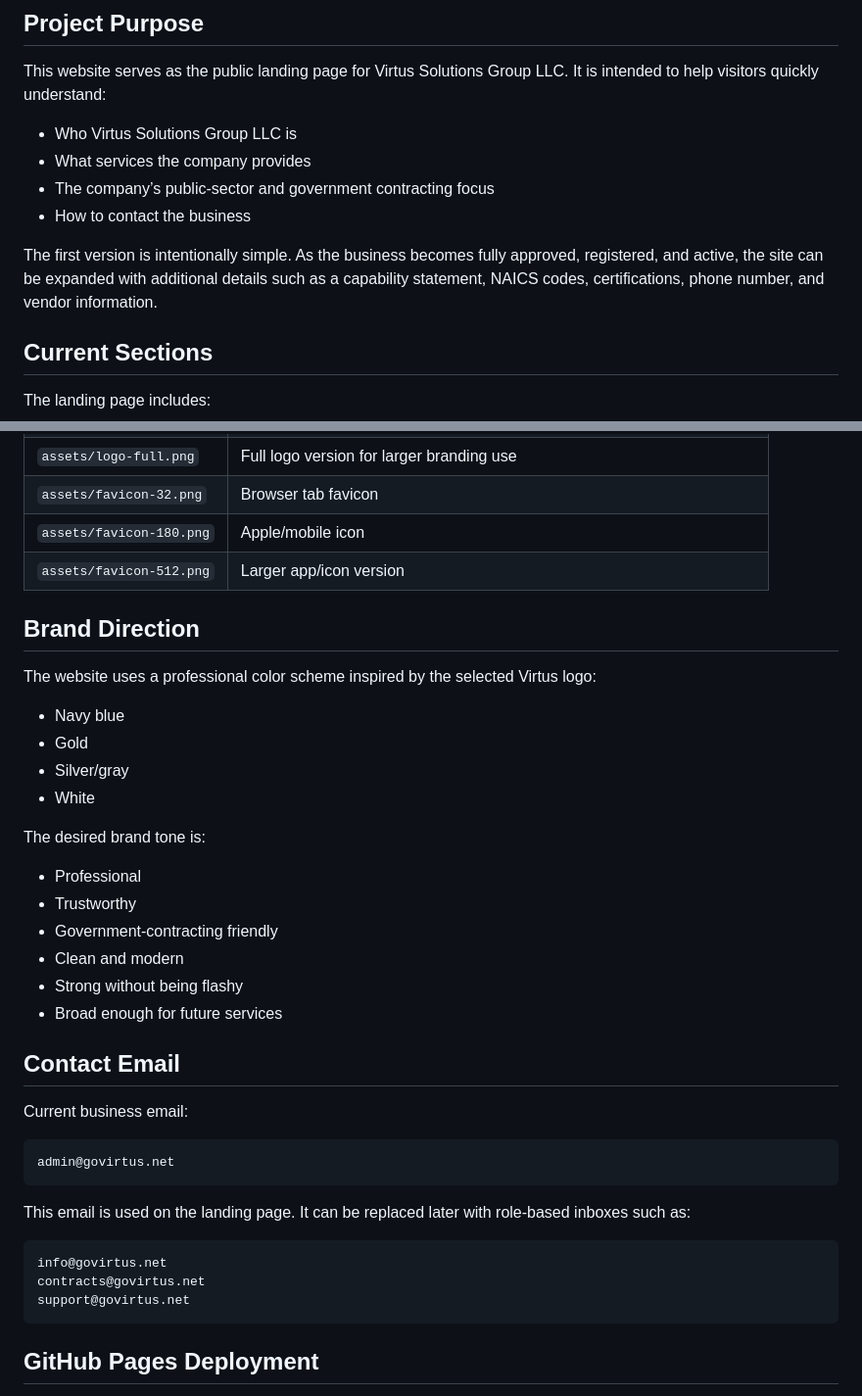
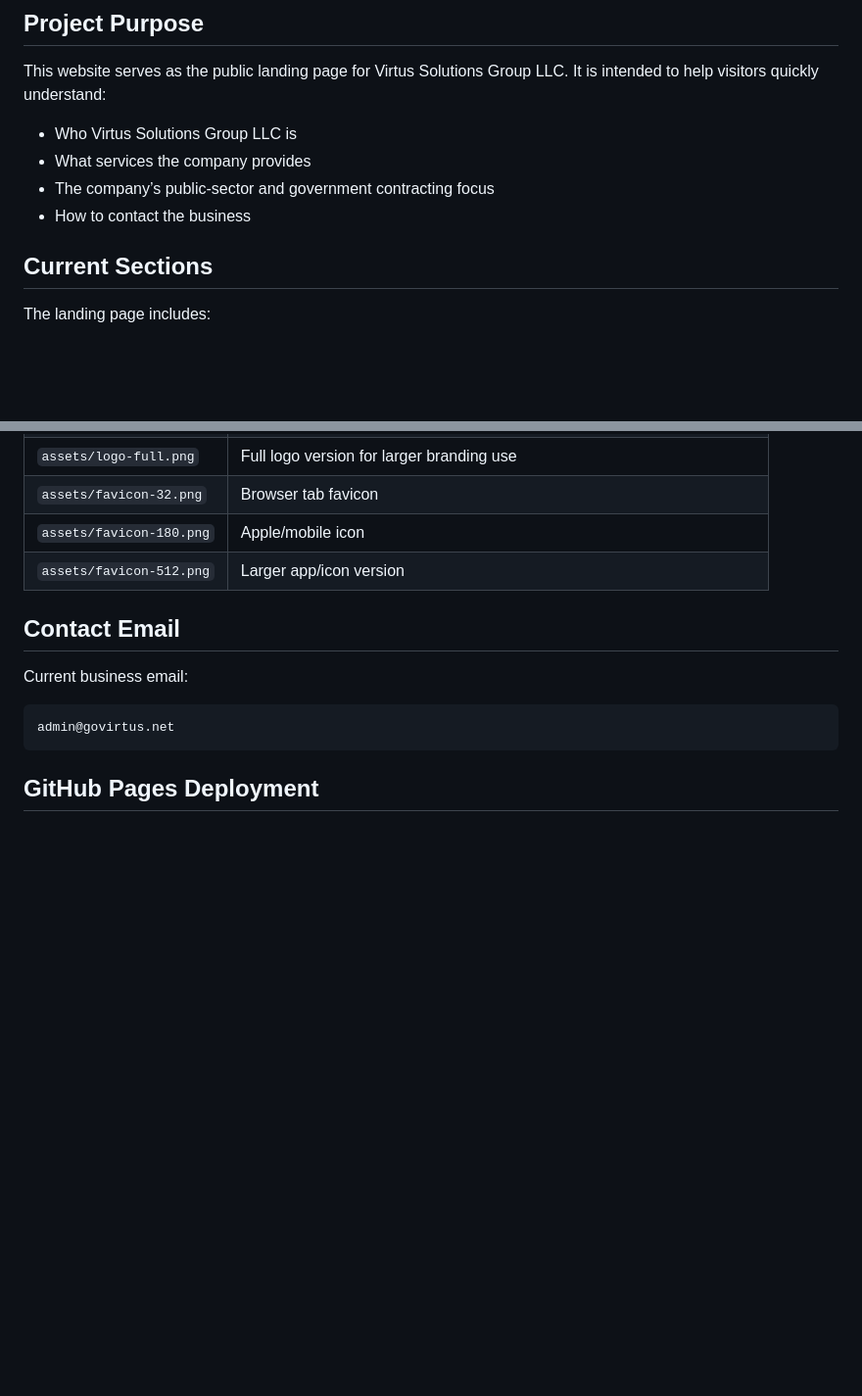
Before and after one commit to jacqueskingram/virtus-solutions-group, a Markdown page: README.md, 2 parts joined by grey strips. Shown at 98% size. Drawn GitHub-style; blank space fills up the shorter version.

````diff
--- a/README.md
+++ b/README.md
@@ -20,8 +20,6 @@ This website serves as the public landing page for Virtus Solutions Group LLC. I
 - What services the company provides
 - The company’s public-sector and government contracting focus
 - How to contact the business
-
-The first version is intentionally simple. As the business becomes fully approved, registered, and active, the site can be expanded with additional details such as a capability statement, NAICS codes, certifications, phone number, and vendor information.
 
 ## Current Sections
 
@@ -71,23 +69,6 @@ virtus-website/
 | `assets/favicon-180.png` | Apple/mobile icon |
 | `assets/favicon-512.png` | Larger app/icon version |
 
-## Brand Direction
-
-The website uses a professional color scheme inspired by the selected Virtus logo:
-
-- Navy blue
-- Gold
-- Silver/gray
-- White
-
-The desired brand tone is:
-
-- Professional
-- Trustworthy
-- Government-contracting friendly
-- Clean and modern
-- Strong without being flashy
-- Broad enough for future services
 
 ## Contact Email
 
@@ -95,14 +76,6 @@ Current business email:
 
 ```text
 admin@govirtus.net
-```
-
-This email is used on the landing page. It can be replaced later with role-based inboxes such as:
-
-```text
-info@govirtus.net
-contracts@govirtus.net
-support@govirtus.net
 ```
 
 ## GitHub Pages Deployment
````
Also changed, not shown: other parts of README.md (+0 -59 lines).
